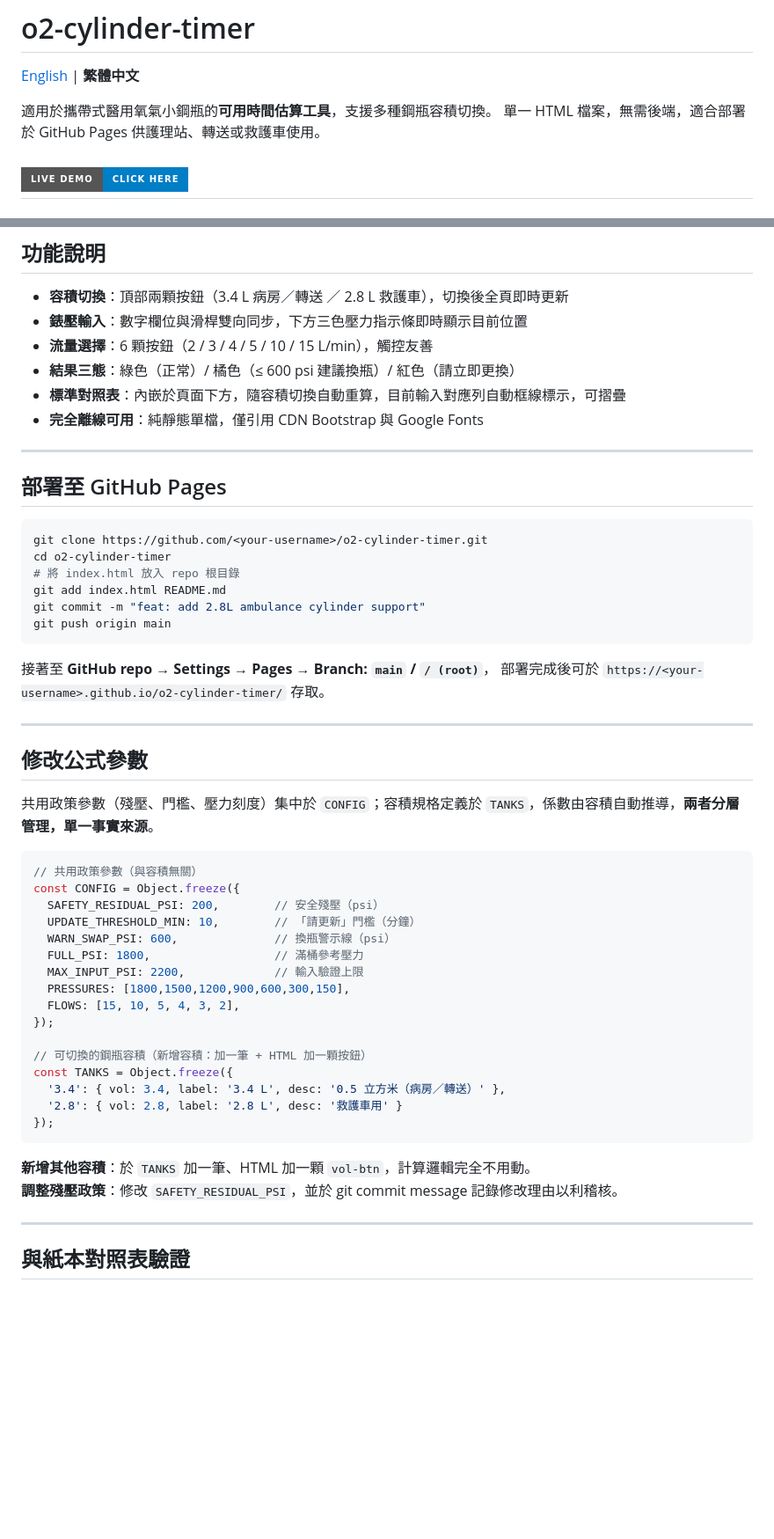
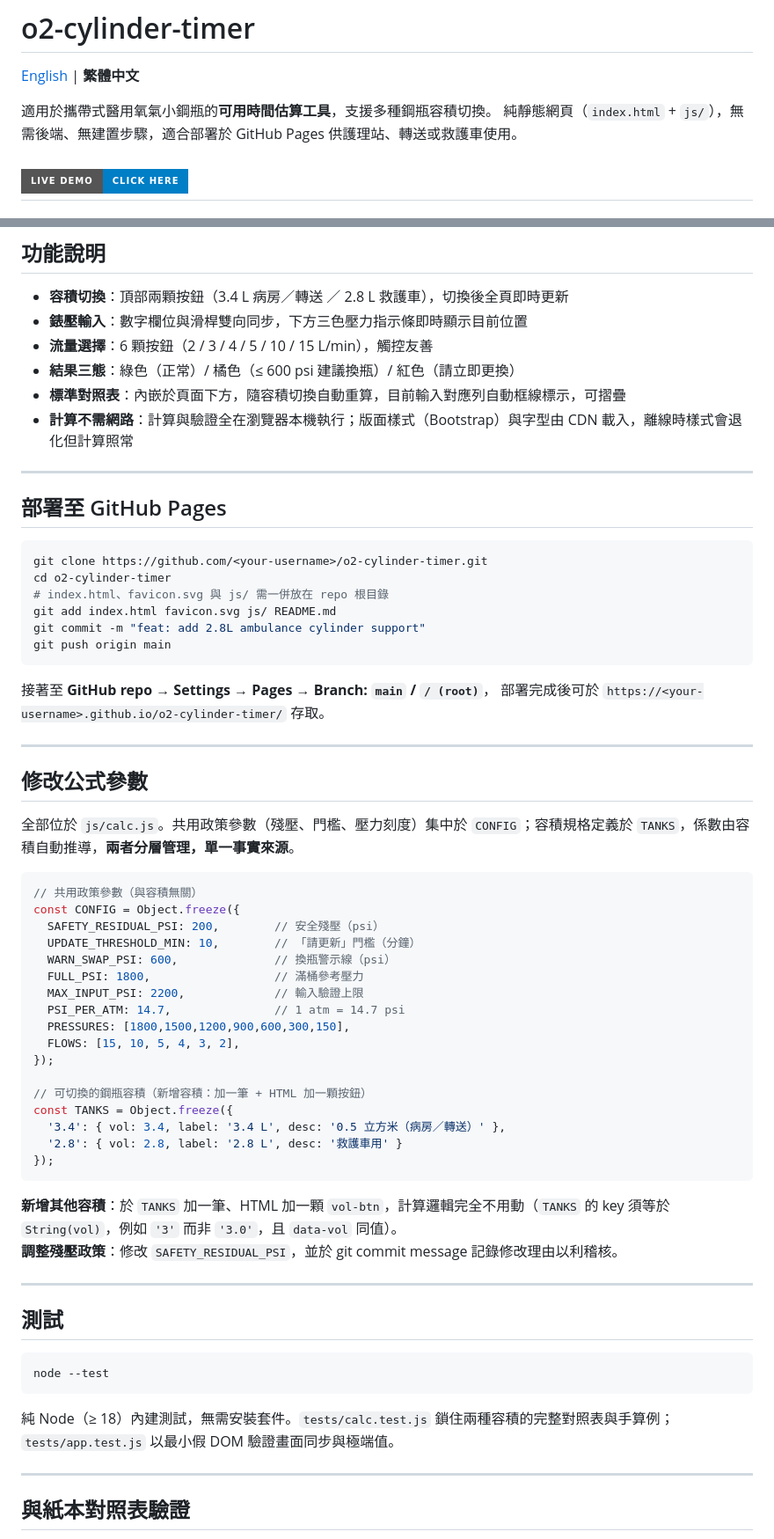
Before and after one commit to liangRXdev/o2-cylinder-timer, a Markdown page: README.zh-TW.md, 2 parts joined by grey strips. Shown at 88% size. Rendered like a GitHub page; badges without logos; blank space fills up the shorter version.

````diff
--- a/README.zh-TW.md
+++ b/README.zh-TW.md
@@ -3,7 +3,7 @@
 [English](README.md) | **繁體中文**
 
 適用於攜帶式醫用氧氣小鋼瓶的**可用時間估算工具**，支援多種鋼瓶容積切換。
-單一 HTML 檔案，無需後端，適合部署於 GitHub Pages 供護理站、轉送或救護車使用。
+純靜態網頁（`index.html` + `js/`），無需後端、無建置步驟，適合部署於 GitHub Pages 供護理站、轉送或救護車使用。
 
 [![Live Demo](https://img.shields.io/badge/Live%20Demo-Click%20Here-blue?style=for-the-badge)](https://liangrxdev.github.io/o2-cylinder-timer/)
 ---
@@ -108,7 +108,7 @@ R = P × 0.200   ← 隨壓力等比縮放，非固定值
 - **流量選擇**：6 顆按鈕（2 / 3 / 4 / 5 / 10 / 15 L/min），觸控友善
 - **結果三態**：綠色（正常）/ 橘色（≤ 600 psi 建議換瓶）/ 紅色（請立即更換）
 - **標準對照表**：內嵌於頁面下方，隨容積切換自動重算，目前輸入對應列自動框線標示，可摺疊
-- **完全離線可用**：純靜態單檔，僅引用 CDN Bootstrap 與 Google Fonts
+- **計算不需網路**：計算與驗證全在瀏覽器本機執行；版面樣式（Bootstrap）與字型由 CDN 載入，離線時樣式會退化但計算照常
 
 ---
 
@@ -117,8 +117,8 @@ R = P × 0.200   ← 隨壓力等比縮放，非固定值
 ```bash
 git clone https://github.com/<your-username>/o2-cylinder-timer.git
 cd o2-cylinder-timer
-# 將 index.html 放入 repo 根目錄
-git add index.html README.md
+# index.html、favicon.svg 與 js/ 需一併放在 repo 根目錄
+git add index.html favicon.svg js/ README.md
 git commit -m "feat: add 2.8L ambulance cylinder support"
 git push origin main
 ```
@@ -130,7 +130,7 @@ git push origin main
 
 ## 修改公式參數
 
-共用政策參數（殘壓、門檻、壓力刻度）集中於 `CONFIG`；容積規格定義於 `TANKS`，係數由容積自動推導，**兩者分層管理，單一事實來源**。
+全部位於 `js/calc.js`。共用政策參數（殘壓、門檻、壓力刻度）集中於 `CONFIG`；容積規格定義於 `TANKS`，係數由容積自動推導，**兩者分層管理，單一事實來源**。
 
 ```javascript
 // 共用政策參數（與容積無關）
@@ -140,6 +140,7 @@ const CONFIG = Object.freeze({
   WARN_SWAP_PSI: 600,              // 換瓶警示線（psi）
   FULL_PSI: 1800,                  // 滿桶參考壓力
   MAX_INPUT_PSI: 2200,             // 輸入驗證上限
+  PSI_PER_ATM: 14.7,               // 1 atm = 14.7 psi
   PRESSURES: [1800,1500,1200,900,600,300,150],
   FLOWS: [15, 10, 5, 4, 3, 2],
 });
@@ -151,8 +152,18 @@ const TANKS = Object.freeze({
 });
 ```
 
-**新增其他容積**：於 `TANKS` 加一筆、HTML 加一顆 `vol-btn`，計算邏輯完全不用動。
+**新增其他容積**：於 `TANKS` 加一筆、HTML 加一顆 `vol-btn`，計算邏輯完全不用動（`TANKS` 的 key 須等於 `String(vol)`，例如 `'3'` 而非 `'3.0'`，且 `data-vol` 同值）。
 **調整殘壓政策**：修改 `SAFETY_RESIDUAL_PSI`，並於 git commit message 記錄修改理由以利稽核。
+
+---
+
+## 測試
+
+```bash
+node --test
+```
+
+純 Node（≥ 18）內建測試，無需安裝套件。`tests/calc.test.js` 鎖住兩種容積的完整對照表與手算例；`tests/app.test.js` 以最小假 DOM 驗證畫面同步與極端值。
 
 ---
 
````
Also changed, not shown: README.md (+17 -6 lines).
